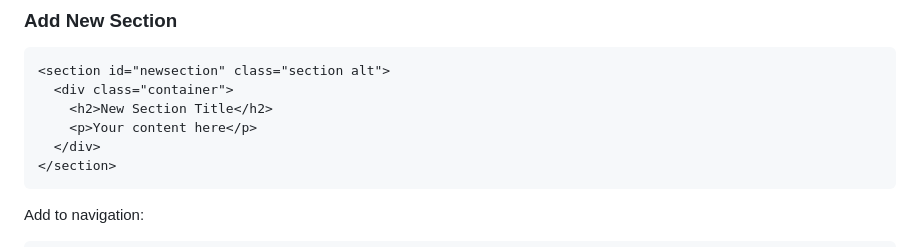
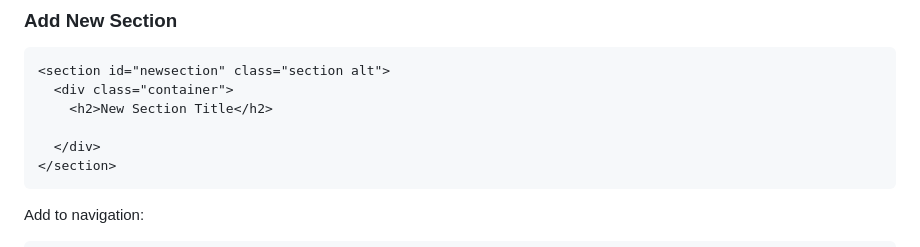
Before and after one commit to shahanaf640-glitch/IEEE_Website, a Markdown page: README.md, the part around the change. Drawn GitHub-style.

Commit message:
third commit

````diff
--- a/README.md
+++ b/README.md
@@ -317,7 +317,7 @@ body{
 <section id="newsection" class="section alt">
   <div class="container">
     <h2>New Section Title</h2>
-    <p>Your content here</p>
+
   </div>
 </section>
 ```
````
